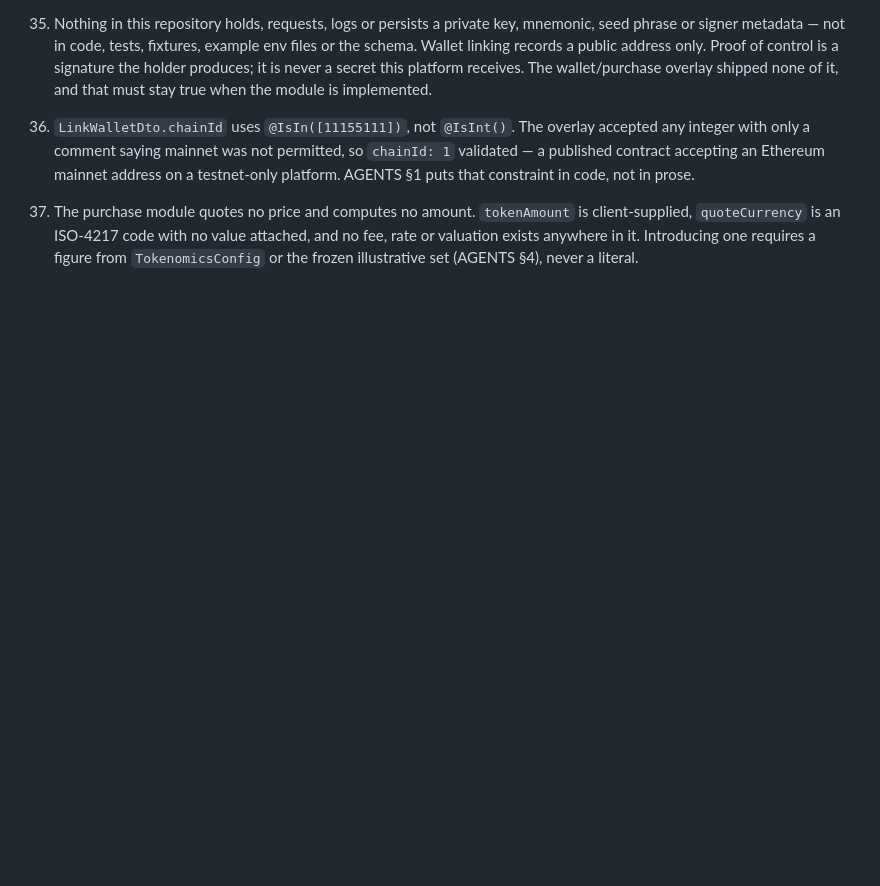
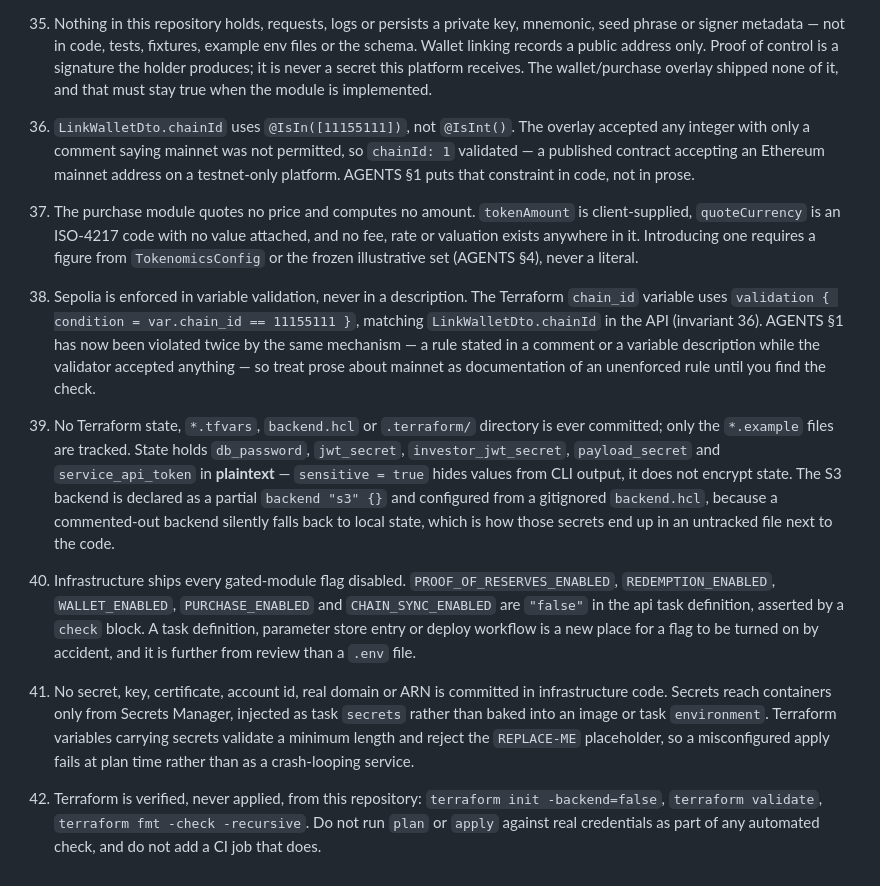
Before and after one commit to LapwifiNet/reservechain-web, a Markdown page: APPLY-ORDER.md, the part around the change. GitHub-like rendering; blank space fills up the shorter version.

Commit message:
docs: record the invariants overlay #10 creates
Five invariants covering the Terraform apply, added in the same round as the
work rather than the next one.

38 is the one worth reading twice: AGENTS §1 has now been defeated by the same
mechanism in two consecutive overlays — mainnet forbidden in a comment or a
variable description while the validator accepted any value. The wallet overlay
did it with @IsInt() chainId, the Terraform overlay did it by declaring no chain
variable at all. Both are now validated allow-lists.

39 records why the state backend is declared rather than commented out, since
the failure mode is silent: a commented backend falls back to local state, and
state holds every application secret in plaintext regardless of `sensitive`.

Co-Authored-By: Claude Opus 5 <noreply@anthropic.com>

```diff
--- a/APPLY-ORDER.md
+++ b/APPLY-ORDER.md
@@ -238,3 +238,34 @@ so a blind `cp -R` can silently revert them.
     attached, and no fee, rate or valuation exists anywhere in it. Introducing
     one requires a figure from `TokenomicsConfig` or the frozen illustrative
     set (AGENTS §4), never a literal.
+38. Sepolia is enforced in variable validation, never in a description. The
+    Terraform `chain_id` variable uses `validation { condition = var.chain_id ==
+    11155111 }`, matching `LinkWalletDto.chainId` in the API (invariant 36).
+    AGENTS §1 has now been violated twice by the same mechanism — a rule stated
+    in a comment or a variable description while the validator accepted
+    anything — so treat prose about mainnet as documentation of an unenforced
+    rule until you find the check.
+39. No Terraform state, `*.tfvars`, `backend.hcl` or `.terraform/` directory is
+    ever committed; only the `*.example` files are tracked. State holds
+    `db_password`, `jwt_secret`, `investor_jwt_secret`, `payload_secret` and
+    `service_api_token` in **plaintext** — `sensitive = true` hides values from
+    CLI output, it does not encrypt state. The S3 backend is declared as a
+    partial `backend "s3" {}` and configured from a gitignored `backend.hcl`,
+    because a commented-out backend silently falls back to local state, which
+    is how those secrets end up in an untracked file next to the code.
+40. Infrastructure ships every gated-module flag disabled.
+    `PROOF_OF_RESERVES_ENABLED`, `REDEMPTION_ENABLED`, `WALLET_ENABLED`,
+    `PURCHASE_ENABLED` and `CHAIN_SYNC_ENABLED` are `"false"` in the api task
+    definition, asserted by a `check` block. A task definition, parameter store
+    entry or deploy workflow is a new place for a flag to be turned on by
+    accident, and it is further from review than a `.env` file.
+41. No secret, key, certificate, account id, real domain or ARN is committed in
+    infrastructure code. Secrets reach containers only from Secrets Manager,
+    injected as task `secrets` rather than baked into an image or task
+    `environment`. Terraform variables carrying secrets validate a minimum
+    length and reject the `REPLACE-ME` placeholder, so a misconfigured apply
+    fails at plan time rather than as a crash-looping service.
+42. Terraform is verified, never applied, from this repository:
+    `terraform init -backend=false`, `terraform validate`, `terraform fmt
+    -check -recursive`. Do not run `plan` or `apply` against real credentials
+    as part of any automated check, and do not add a CI job that does.
```
